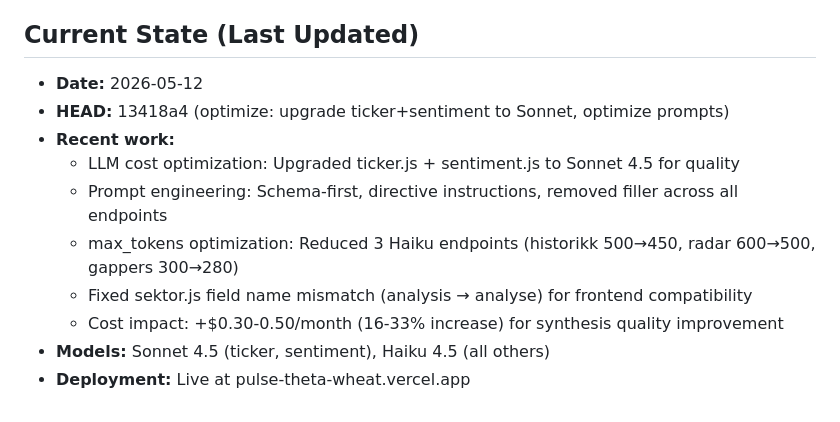
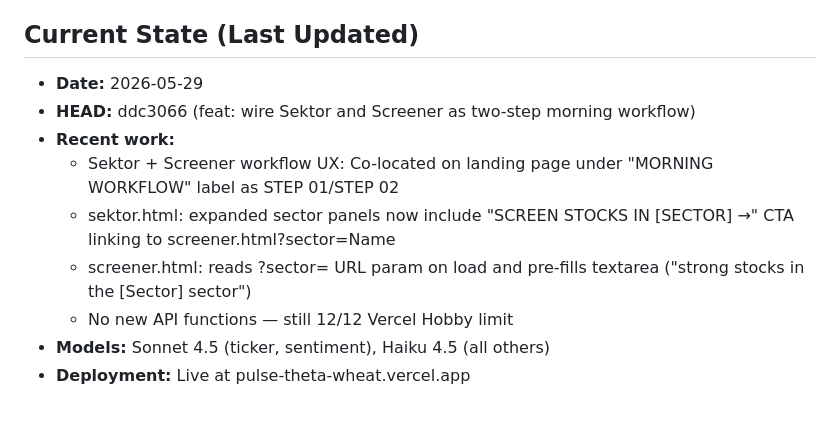
Before and after one commit to hanneslund2006/pulse, a Markdown page: CLAUDE.md, the part around the change. Drawn GitHub-style.

Commit message:
docs: update CLAUDE.md current state for workflow integration
Co-Authored-By: Claude Sonnet 4.6 <noreply@anthropic.com>

```diff
--- a/CLAUDE.md
+++ b/CLAUDE.md
@@ -239,13 +239,12 @@ Frontend shows error toasts via `showErrorToast(message)` function in each HTML
 
 ## Current State (Last Updated)
 
-- **Date:** 2026-05-12
-- **HEAD:** 13418a4 (optimize: upgrade ticker+sentiment to Sonnet, optimize prompts)
+- **Date:** 2026-05-29
+- **HEAD:** ddc3066 (feat: wire Sektor and Screener as two-step morning workflow)
 - **Recent work:**
-  - LLM cost optimization: Upgraded ticker.js + sentiment.js to Sonnet 4.5 for quality
-  - Prompt engineering: Schema-first, directive instructions, removed filler across all endpoints
-  - max_tokens optimization: Reduced 3 Haiku endpoints (historikk 500→450, radar 600→500, gappers 300→280)
-  - Fixed sektor.js field name mismatch (analysis → analyse) for frontend compatibility
-  - Cost impact: +$0.30-0.50/month (16-33% increase) for synthesis quality improvement
+  - Sektor + Screener workflow UX: Co-located on landing page under "MORNING WORKFLOW" label as STEP 01/STEP 02
+  - sektor.html: expanded sector panels now include "SCREEN STOCKS IN [SECTOR] →" CTA linking to screener.html?sector=Name
+  - screener.html: reads ?sector= URL param on load and pre-fills textarea ("strong stocks in the [Sector] sector")
+  - No new API functions — still 12/12 Vercel Hobby limit
 - **Models:** Sonnet 4.5 (ticker, sentiment), Haiku 4.5 (all others)
 - **Deployment:** Live at pulse-theta-wheat.vercel.app
```
